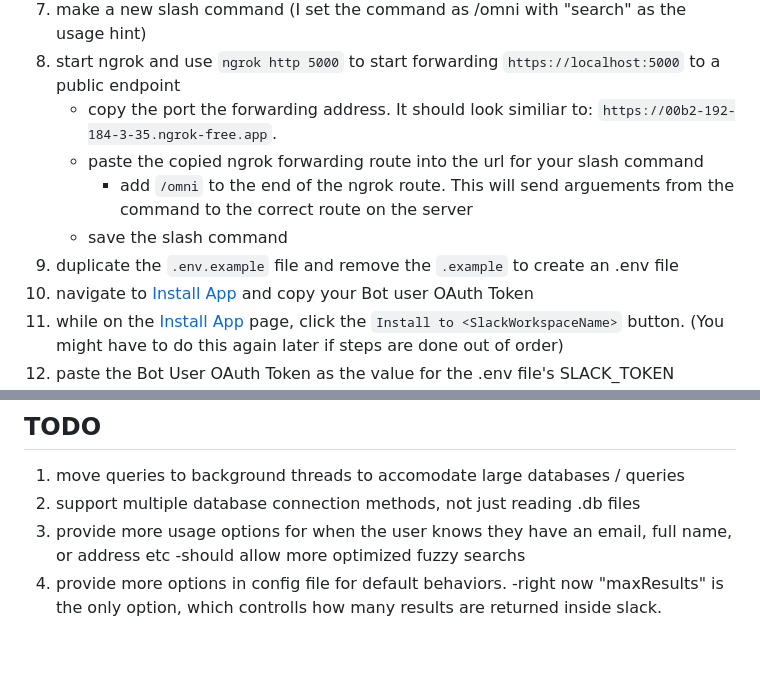
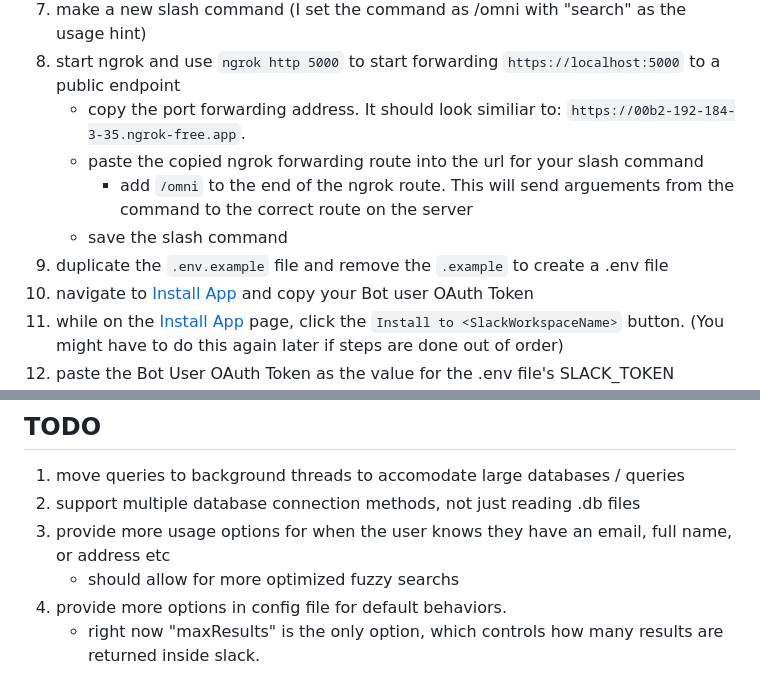
Before and after one commit to NarkoPraxis/OmniSearch, a Markdown page: readme.md, 2 parts joined by grey strips. Drawn GitHub-style; blank space fills up the shorter version.

Commit message:
last readme tweaks for now.

```diff
--- a/readme.md
+++ b/readme.md
@@ -22,11 +22,11 @@ Token Auth, Interactive Shell, Management Commands.
 6. navigate to [Slash Commands](https://api.slack.com/apps/A07N8SJHNDA/slash-commands)
 7. make a new slash command (I set the command as /omni with "search" as the usage hint)
 8. start ngrok and use `ngrok http 5000` to start forwarding `https://localhost:5000` to a public endpoint
-	- copy the port the forwarding address. It should look similiar to: `https://00b2-192-184-3-35.ngrok-free.app`.
+	- copy the port forwarding address. It should look similiar to: `https://00b2-192-184-3-35.ngrok-free.app`.
 	- paste the copied ngrok forwarding route into the url for your slash command
 		- add `/omni` to the end of the ngrok route. This will send arguements from the command to the correct route on the server
 	- save the slash command
-9. duplicate the `.env.example` file and remove the `.example` to create an .env file
+9. duplicate the `.env.example` file and remove the `.example` to create a .env file
 10. navigate to [Install App](https://api.slack.com/apps/A07N8SJHNDA/install-on-team?) and copy your Bot user OAuth Token
 11. while on the [Install App](https://api.slack.com/apps/A07N8SJHNDA/install-on-team?) page, click the `Install to <SlackWorkspaceName>` button. (You might have to do this again later if steps are done out of order)
 12. paste the Bot User OAuth Token as the value for the .env file's SLACK_TOKEN
@@ -69,6 +69,6 @@ these arguements can be mixed and matched, so `--fps`, `--psf`, and `--pf` will
 1. move queries to background threads to accomodate large databases / queries
 2. support multiple database connection methods, not just reading .db files
 3. provide more usage options for when the user knows they have an email, full name, or address etc
-	-should allow more optimized fuzzy searchs
+	- should allow for more optimized fuzzy searchs
 4. provide more options in config file for default behaviors.
-	-right now "maxResults" is the only option, which controlls how many results are returned inside slack.
+	- right now "maxResults" is the only option, which controls how many results are returned inside slack.
```
Also changed, not shown: other parts of readme.md (+3 -3 lines).
